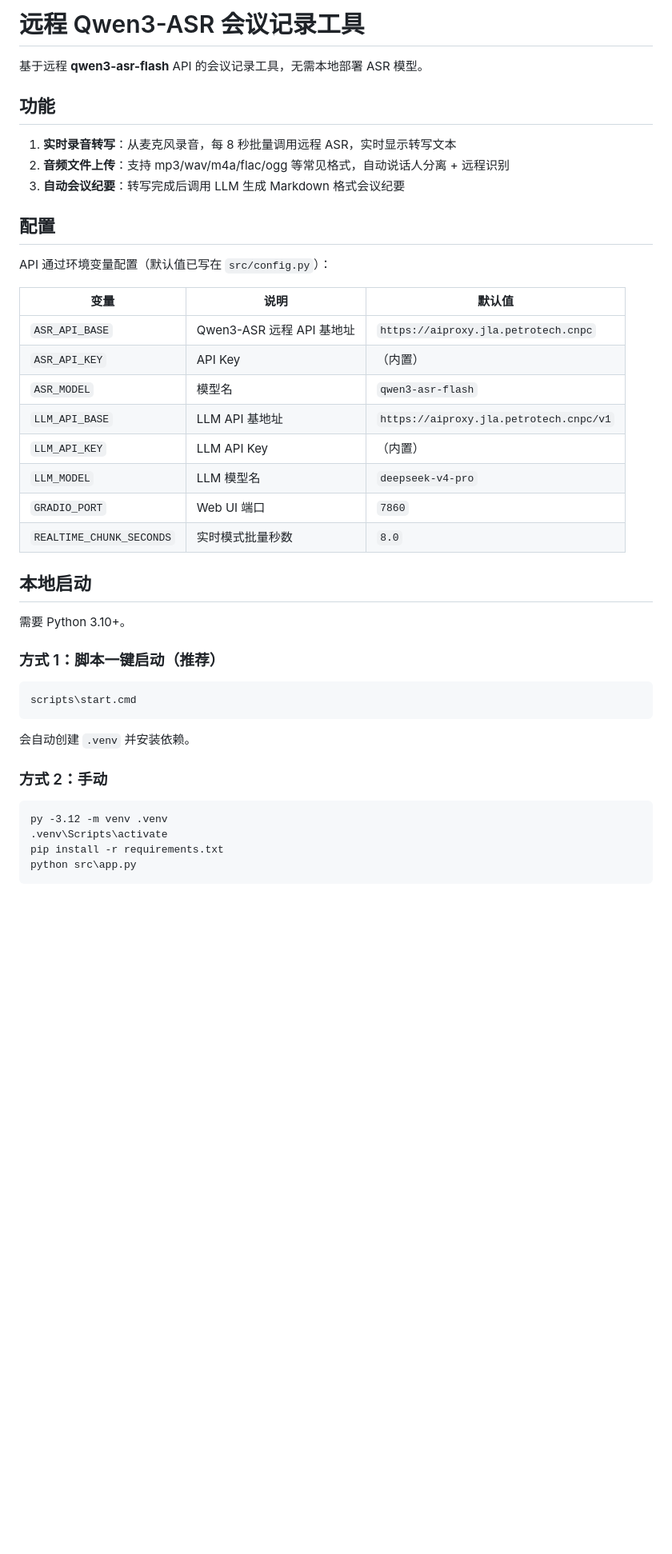
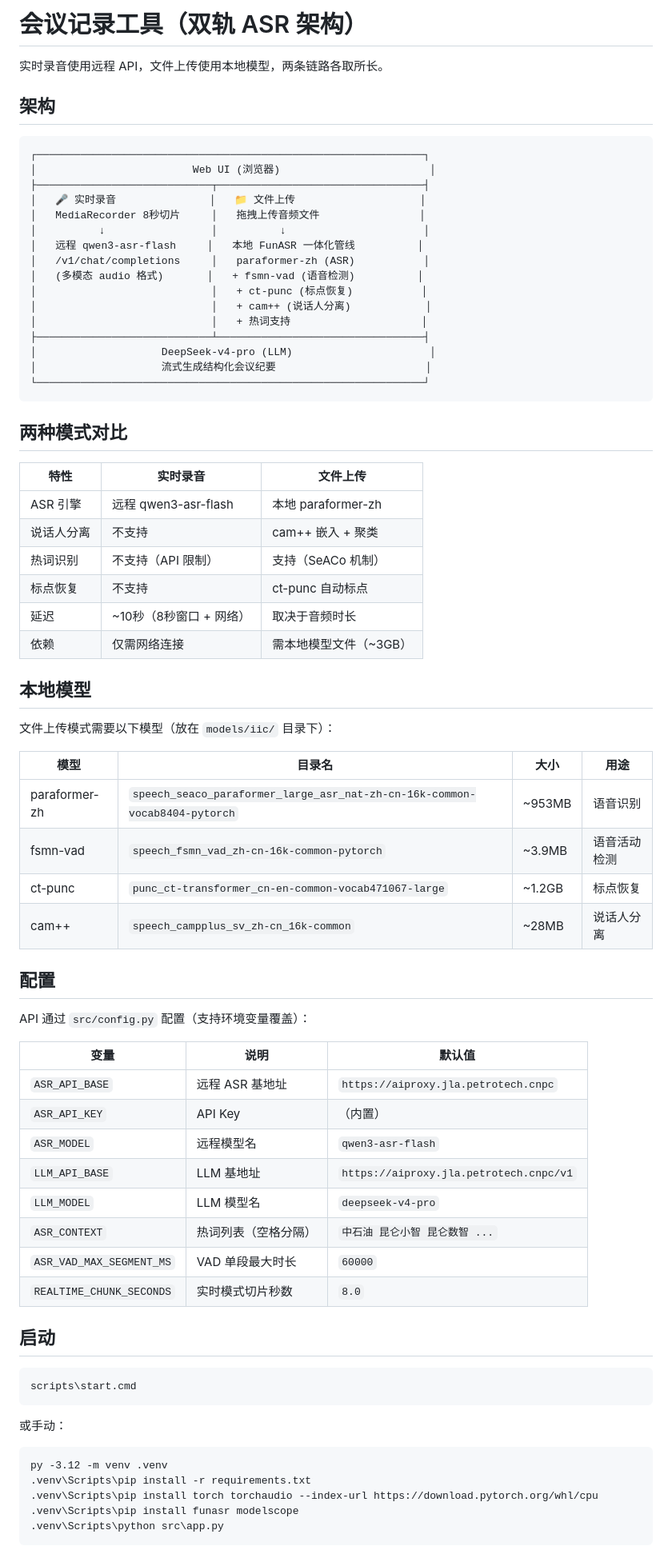
Before and after one commit to Hansen-SG/meeting-recorder-remote-asr, a Markdown page: README.md, the part around one of its changes. Shown at 80% size. Rendered like a GitHub page; blank space fills up the shorter version.

````diff
--- a/README.md
+++ b/README.md
@@ -1,46 +1,77 @@
-# 远程 Qwen3-ASR 会议记录工具
+# 会议记录工具（双轨 ASR 架构）
 
-基于远程 **qwen3-asr-flash** API 的会议记录工具，无需本地部署 ASR 模型。
+实时录音使用远程 API，文件上传使用本地模型，两条链路各取所长。
 
-## 功能
+## 架构
 
-1. **实时录音转写**：从麦克风录音，每 8 秒批量调用远程 ASR，实时显示转写文本
-2. **音频文件上传**：支持 mp3/wav/m4a/flac/ogg 等常见格式，自动说话人分离 + 远程识别
-3. **自动会议纪要**：转写完成后调用 LLM 生成 Markdown 格式会议纪要
+```
+┌──────────────────────────────────────────────────────────────┐
+│                         Web UI (浏览器)                        │
+├────────────────────────────┬─────────────────────────────────┤
+│   🎤 实时录音               │   📁 文件上传                    │
+│   MediaRecorder 8秒切片     │   拖拽上传音频文件                │
+│          ↓                 │          ↓                      │
+│   远程 qwen3-asr-flash     │   本地 FunASR 一体化管线          │
+│   /v1/chat/completions     │   paraformer-zh (ASR)           │
+│   (多模态 audio 格式)       │   + fsmn-vad (语音检测)          │
+│                            │   + ct-punc (标点恢复)           │
+│                            │   + cam++ (说话人分离)            │
+│                            │   + 热词支持                     │
+├────────────────────────────┴─────────────────────────────────┤
+│                    DeepSeek-v4-pro (LLM)                      │
+│                    流式生成结构化会议纪要                        │
+└──────────────────────────────────────────────────────────────┘
+```
+
+## 两种模式对比
+
+| 特性 | 实时录音 | 文件上传 |
+|------|---------|---------|
+| ASR 引擎 | 远程 qwen3-asr-flash | 本地 paraformer-zh |
+| 说话人分离 | 不支持 | cam++ 嵌入 + 聚类 |
+| 热词识别 | 不支持（API 限制） | 支持（SeACo 机制） |
+| 标点恢复 | 不支持 | ct-punc 自动标点 |
+| 延迟 | ~10秒（8秒窗口 + 网络） | 取决于音频时长 |
+| 依赖 | 仅需网络连接 | 需本地模型文件（~3GB） |
+
+## 本地模型
+
+文件上传模式需要以下模型（放在 `models/iic/` 目录下）：
+
+| 模型 | 目录名 | 大小 | 用途 |
+|------|--------|------|------|
+| paraformer-zh | `speech_seaco_paraformer_large_asr_nat-zh-cn-16k-common-vocab8404-pytorch` | ~953MB | 语音识别 |
+| fsmn-vad | `speech_fsmn_vad_zh-cn-16k-common-pytorch` | ~3.9MB | 语音活动检测 |
+| ct-punc | `punc_ct-transformer_cn-en-common-vocab471067-large` | ~1.2GB | 标点恢复 |
+| cam++ | `speech_campplus_sv_zh-cn_16k-common` | ~28MB | 说话人分离 |
 
 ## 配置
 
-API 通过环境变量配置（默认值已写在 `src/config.py`）：
+API 通过 `src/config.py` 配置（支持环境变量覆盖）：
 
 | 变量 | 说明 | 默认值 |
-| --- | --- | --- |
-| `ASR_API_BASE` | Qwen3-ASR 远程 API 基地址 | `https://aiproxy.jla.petrotech.cnpc` |
+|------|------|--------|
+| `ASR_API_BASE` | 远程 ASR 基地址 | `https://aiproxy.jla.petrotech.cnpc` |
 | `ASR_API_KEY` | API Key | （内置） |
-| `ASR_MODEL` | 模型名 | `qwen3-asr-flash` |
-| `LLM_API_BASE` | LLM API 基地址 | `https://aiproxy.jla.petrotech.cnpc/v1` |
-| `LLM_API_KEY` | LLM API Key | （内置） |
+| `ASR_MODEL` | 远程模型名 | `qwen3-asr-flash` |
+| `LLM_API_BASE` | LLM 基地址 | `https://aiproxy.jla.petrotech.cnpc/v1` |
 | `LLM_MODEL` | LLM 模型名 | `deepseek-v4-pro` |
-| `GRADIO_PORT` | Web UI 端口 | `7860` |
-| `REALTIME_CHUNK_SECONDS` | 实时模式批量秒数 | `8.0` |
+| `ASR_CONTEXT` | 热词列表（空格分隔） | `中石油 昆仑小智 昆仑数智 ...` |
+| `ASR_VAD_MAX_SEGMENT_MS` | VAD 单段最大时长 | `60000` |
+| `REALTIME_CHUNK_SECONDS` | 实时模式切片秒数 | `8.0` |
 
-## 本地启动
-
-需要 Python 3.10+。
-
-### 方式 1：脚本一键启动（推荐）
+## 启动
 
 ```cmd
 scripts\start.cmd
 ```
 
-会自动创建 `.venv` 并安装依赖。
-
-### 方式 2：手动
-
+或手动：
 ```cmd
 py -3.12 -m venv .venv
-.venv\Scripts\activate
-pip install -r requirements.txt
-python src\app.py
+.venv\Scripts\pip install -r requirements.txt
+.venv\Scripts\pip install torch torchaudio --index-url https://download.pytorch.org/whl/cpu
+.venv\Scripts\pip install funasr modelscope
+.venv\Scripts\python src\app.py
 ```
 
````
Also changed, not shown: other parts of README.md (+18 -33 lines).
